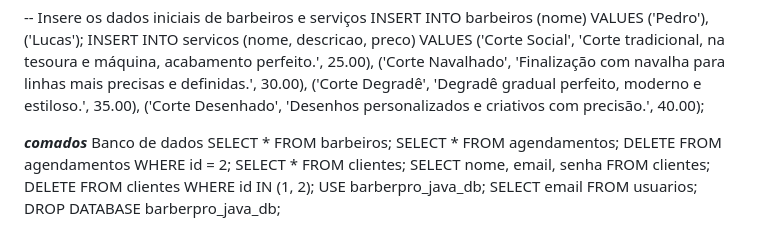
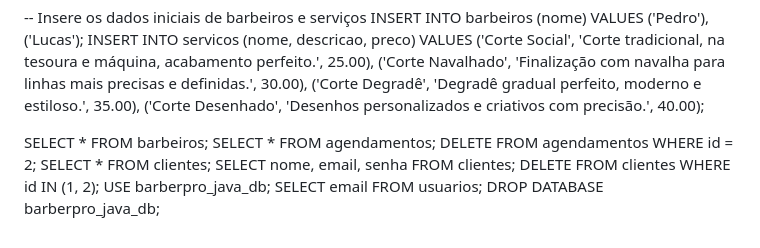
Before and after one commit to israel2640/Barberpro-java, a Markdown page: README.md, the part around the change. Drawn GitHub-style.

```diff
--- a/README.md
+++ b/README.md
@@ -157,8 +157,7 @@ INSERT INTO servicos (nome, descricao, preco) VALUES
 ('Corte Degradê', 'Degradê gradual perfeito, moderno e estiloso.', 35.00),
 ('Corte Desenhado', 'Desenhos personalizados e criativos com precisão.', 40.00);
 
-***comados***
-Banco de dados
+
 SELECT * FROM barbeiros;
 SELECT * FROM agendamentos;
 DELETE FROM agendamentos WHERE id = 2;
```
